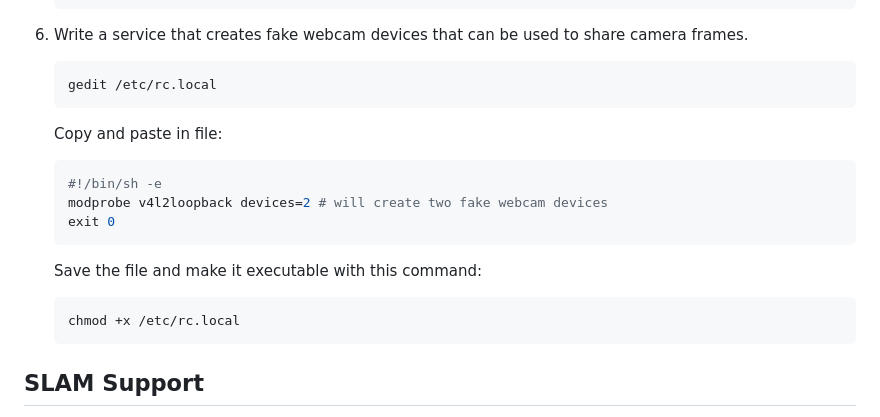
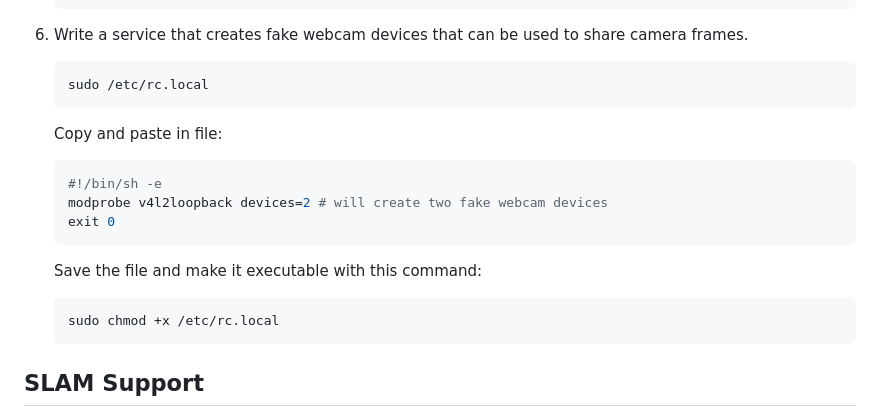
Before and after one commit to jdgalviss/jetbot-ros2, a Markdown page: README.md, the part around the change. Drawn GitHub-style.

Commit message:
Update README.md
missing sudos

````diff
--- a/README.md
+++ b/README.md
@@ -94,7 +94,7 @@ I used the Xiaor Geek Jetbot as a base platform and modified it to include a wid
 
 6. Write a service that creates fake webcam devices that can be used to share camera frames.
     ```bash
-    gedit /etc/rc.local
+    sudo /etc/rc.local
     ```
     Copy and paste in file:
     ```bash
@@ -104,7 +104,7 @@ I used the Xiaor Geek Jetbot as a base platform and modified it to include a wid
     ```
     Save the file and make it executable with this command:
     ```bash
-    chmod +x /etc/rc.local
+    sudo chmod +x /etc/rc.local
     ```
 ## SLAM Support
  Install rtabmap and rtabmap_ros following these [instructions](https://github.com/introlab/rtabmap_ros/tree/ros2#rtabmap_ros) in the branch **ros2**.
````
